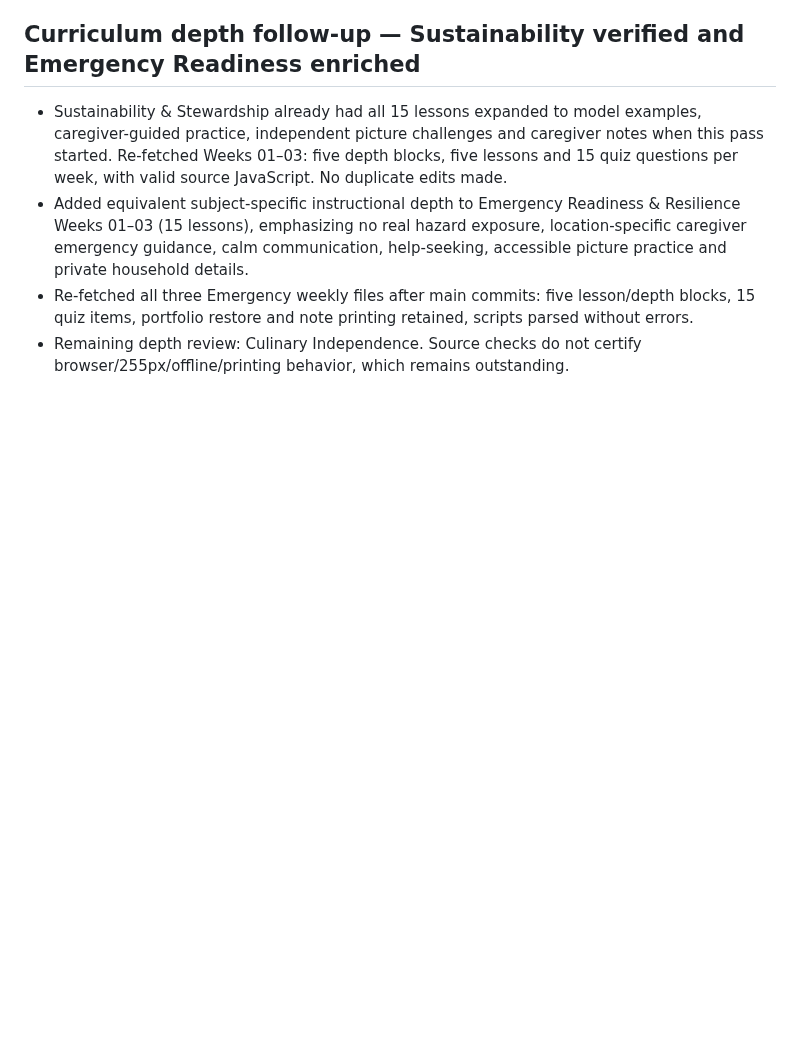
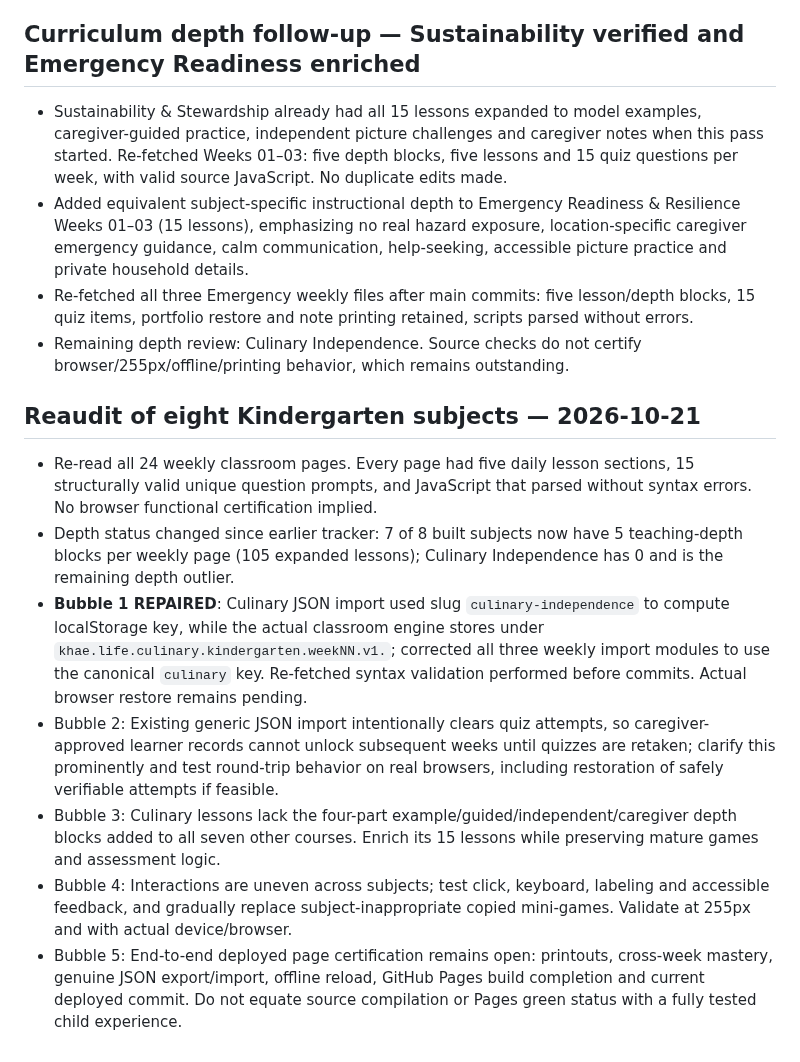
Before and after one commit to vervenveda/Khaemenes_Academy_Life_Skills.github.io, a Markdown page: KINDERGARTEN_COMPLETION_TRACKER.md, the part around the change. Drawn GitHub-style; blank space fills up the shorter version.

Commit message:
Reaudit 24 Kindergarten classrooms and record Culinary restore fix plus five bubbles

```diff
--- a/KINDERGARTEN_COMPLETION_TRACKER.md
+++ b/KINDERGARTEN_COMPLETION_TRACKER.md
@@ -164,3 +164,12 @@ Updated: 2026-10-20 · Branch: main
 - Added equivalent subject-specific instructional depth to Emergency Readiness & Resilience Weeks 01–03 (15 lessons), emphasizing no real hazard exposure, location-specific caregiver emergency guidance, calm communication, help-seeking, accessible picture practice and private household details.
 - Re-fetched all three Emergency weekly files after main commits: five lesson/depth blocks, 15 quiz items, portfolio restore and note printing retained, scripts parsed without errors.
 - Remaining depth review: Culinary Independence. Source checks do not certify browser/255px/offline/printing behavior, which remains outstanding.
+
+## Reaudit of eight Kindergarten subjects — 2026-10-21
+- Re-read all 24 weekly classroom pages. Every page had five daily lesson sections, 15 structurally valid unique question prompts, and JavaScript that parsed without syntax errors. No browser functional certification implied.
+- Depth status changed since earlier tracker: 7 of 8 built subjects now have 5 teaching-depth blocks per weekly page (105 expanded lessons); Culinary Independence has 0 and is the remaining depth outlier.
+- **Bubble 1 REPAIRED**: Culinary JSON import used slug `culinary-independence` to compute localStorage key, while the actual classroom engine stores under `khae.life.culinary.kindergarten.weekNN.v1.`; corrected all three weekly import modules to use the canonical `culinary` key. Re-fetched syntax validation performed before commits. Actual browser restore remains pending.
+- Bubble 2: Existing generic JSON import intentionally clears quiz attempts, so caregiver-approved learner records cannot unlock subsequent weeks until quizzes are retaken; clarify this prominently and test round-trip behavior on real browsers, including restoration of safely verifiable attempts if feasible.
+- Bubble 3: Culinary lessons lack the four-part example/guided/independent/caregiver depth blocks added to all seven other courses. Enrich its 15 lessons while preserving mature games and assessment logic.
+- Bubble 4: Interactions are uneven across subjects; test click, keyboard, labeling and accessible feedback, and gradually replace subject-inappropriate copied mini-games. Validate at 255px and with actual device/browser.
+- Bubble 5: End-to-end deployed page certification remains open: printouts, cross-week mastery, genuine JSON export/import, offline reload, GitHub Pages build completion and current deployed commit. Do not equate source compilation or Pages green status with a fully tested child experience.
```
